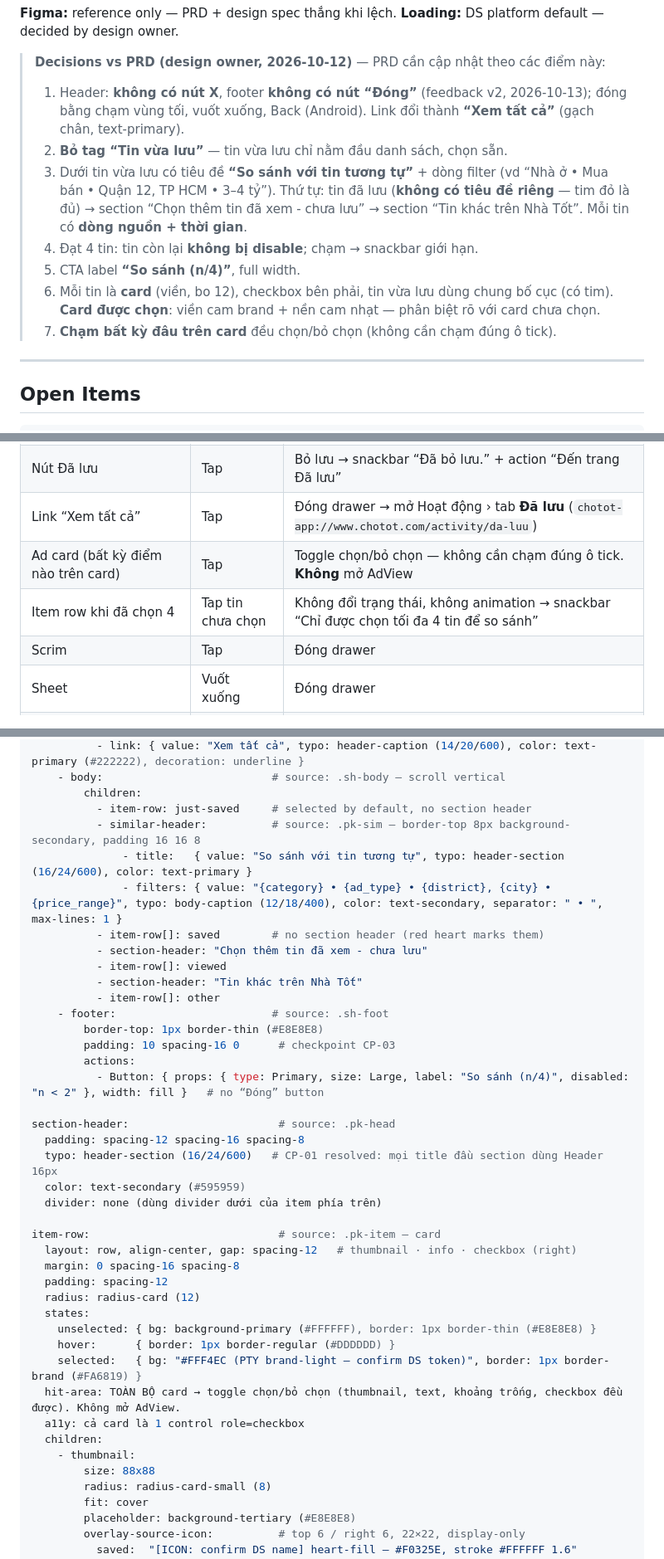
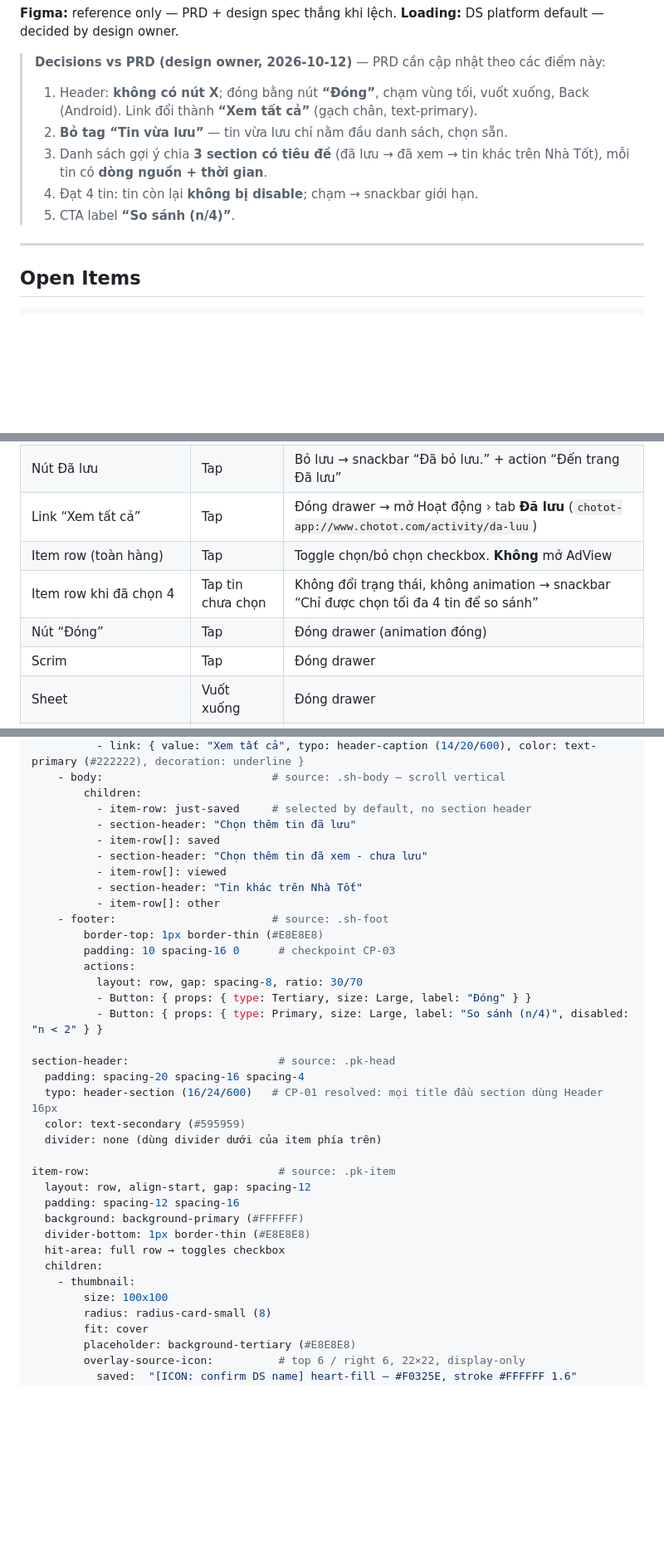
Before and after one commit to lamphan-ct/Platform, a Markdown page: specs/designspec-save-compare-drawer-pty.md, 3 parts joined by grey strips. Shown at 83% size. GitHub-like rendering; blank space fills up the shorter version.

Commit message:
Revert "Spec: drawer feedback v2 (cards, selected state, similar-ads title, no Đóng, tap-anywhere)"
This reverts commit 05be009.

Co-Authored-By: Claude Opus 5.5 <noreply@anthropic.com>
Claude-Session: https://claude.ai/code/session_01HDS2P8ezSpfTnyBHoKuwuq

```diff
--- a/specs/designspec-save-compare-drawer-pty.md
+++ b/specs/designspec-save-compare-drawer-pty.md
@@ -12,13 +12,11 @@
 **Loading:** DS platform default — decided by design owner.
 
 > **Decisions vs PRD (design owner, 2026-10-12)** — PRD cần cập nhật theo các điểm này:
-> 1. Header: **không có nút X**, footer **không có nút “Đóng”** (feedback v2, 2026-10-13); đóng bằng chạm vùng tối, vuốt xuống, Back (Android). Link đổi thành **“Xem tất cả”** (gạch chân, text-primary).
+> 1. Header: **không có nút X**; đóng bằng nút **“Đóng”**, chạm vùng tối, vuốt xuống, Back (Android). Link đổi thành **“Xem tất cả”** (gạch chân, text-primary).
 > 2. **Bỏ tag “Tin vừa lưu”** — tin vừa lưu chỉ nằm đầu danh sách, chọn sẵn.
-> 3. Dưới tin vừa lưu có tiêu đề **“So sánh với tin tương tự”** + dòng filter (vd “Nhà ở • Mua bán • Quận 12, TP HCM • 3–4 tỷ”). Thứ tự: tin đã lưu (**không có tiêu đề riêng** — tim đỏ là đủ) → section “Chọn thêm tin đã xem - chưa lưu” → section “Tin khác trên Nhà Tốt”. Mỗi tin có **dòng nguồn + thời gian**.
+> 3. Danh sách gợi ý chia **3 section có tiêu đề** (đã lưu → đã xem → tin khác trên Nhà Tốt), mỗi tin có **dòng nguồn + thời gian**.
 > 4. Đạt 4 tin: tin còn lại **không bị disable**; chạm → snackbar giới hạn.
-> 5. CTA label **“So sánh (n/4)”**, full width.
-> 6. Mỗi tin là **card** (viền, bo 12), checkbox bên phải, tin vừa lưu dùng chung bố cục (có tim). **Card được chọn**: viền cam brand + nền cam nhạt — phân biệt rõ với card chưa chọn.
-> 7. **Chạm bất kỳ đâu trên card** đều chọn/bỏ chọn (không cần chạm đúng ô tick).
+> 5. CTA label **“So sánh (n/4)”**.
 
 ---
 
@@ -111,8 +109,9 @@ Screens:
 | Nút Lưu (overview / bottom bar / nudge “Lưu tin”) | Tap khi chưa lưu | Gọi API lưu → thành công & có gợi ý → mở drawer; chặn tap lặp tới khi có kết quả |
 | Nút Đã lưu | Tap | Bỏ lưu → snackbar “Đã bỏ lưu.” + action “Đến trang Đã lưu” |
 | Link “Xem tất cả” | Tap | Đóng drawer → mở Hoạt động › tab **Đã lưu** (`chotot-app://www.chotot.com/activity/da-luu`) |
-| Ad card (bất kỳ điểm nào trên card) | Tap | Toggle chọn/bỏ chọn — không cần chạm đúng ô tick. **Không** mở AdView |
+| Item row (toàn hàng) | Tap | Toggle chọn/bỏ chọn checkbox. **Không** mở AdView |
 | Item row khi đã chọn 4 | Tap tin chưa chọn | Không đổi trạng thái, không animation → snackbar “Chỉ được chọn tối đa 4 tin để so sánh” |
+| Nút “Đóng” | Tap | Đóng drawer (animation đóng) |
 | Scrim | Tap | Đóng drawer |
 | Sheet | Vuốt xuống | Đóng drawer |
 | Back (Android) | Press | Đóng drawer |
@@ -155,10 +154,8 @@ container:
     - body:                          # source: .sh-body — scroll vertical
         children:
           - item-row: just-saved     # selected by default, no section header
-          - similar-header:          # source: .pk-sim — border-top 8px background-secondary, padding 16 16 8
-              - title:   { value: "So sánh với tin tương tự", typo: header-section (16/24/600), color: text-primary }
-              - filters: { value: "{category} • {ad_type} • {district}, {city} • {price_range}", typo: body-caption (12/18/400), color: text-secondary, separator: " • ", max-lines: 1 }
-          - item-row[]: saved        # no section header (red heart marks them)
+          - section-header: "Chọn thêm tin đã lưu"
+          - item-row[]: saved
           - section-header: "Chọn thêm tin đã xem - chưa lưu"
           - item-row[]: viewed
           - section-header: "Tin khác trên Nhà Tốt"
@@ -167,28 +164,25 @@ container:
         border-top: 1px border-thin (#E8E8E8)
         padding: 10 spacing-16 0      # checkpoint CP-03
         actions:
-          - Button: { props: { type: Primary, size: Large, label: "So sánh (n/4)", disabled: "n < 2" }, width: fill }   # no “Đóng” button
+          layout: row, gap: spacing-8, ratio: 30/70
+          - Button: { props: { type: Tertiary, size: Large, label: "Đóng" } }
+          - Button: { props: { type: Primary, size: Large, label: "So sánh (n/4)", disabled: "n < 2" } }
 
 section-header:                       # source: .pk-head
-  padding: spacing-12 spacing-16 spacing-8
+  padding: spacing-20 spacing-16 spacing-4
   typo: header-section (16/24/600)   # CP-01 resolved: mọi title đầu section dùng Header 16px
   color: text-secondary (#595959)
   divider: none (dùng divider dưới của item phía trên)
 
-item-row:                             # source: .pk-item — card
-  layout: row, align-center, gap: spacing-12   # thumbnail · info · checkbox (right)
-  margin: 0 spacing-16 spacing-8
-  padding: spacing-12
-  radius: radius-card (12)
-  states:
-    unselected: { bg: background-primary (#FFFFFF), border: 1px border-thin (#E8E8E8) }
-    hover:      { border: 1px border-regular (#DDDDDD) }
-    selected:   { bg: "#FFF4EC (PTY brand-light — confirm DS token)", border: 1px border-brand (#FA6819) }
-  hit-area: TOÀN BỘ card → toggle chọn/bỏ chọn (thumbnail, text, khoảng trống, checkbox đều được). Không mở AdView.
-  a11y: cả card là 1 control role=checkbox
+item-row:                             # source: .pk-item
+  layout: row, align-start, gap: spacing-12
+  padding: spacing-12 spacing-16
+  background: background-primary (#FFFFFF)
+  divider-bottom: 1px border-thin (#E8E8E8)
+  hit-area: full row → toggles checkbox
   children:
     - thumbnail:
-        size: 88x88
+        size: 100x100
         radius: radius-card-small (8)
         fit: cover
         placeholder: background-tertiary (#E8E8E8)
```
Also changed, not shown: other parts of specs/designspec-save-compare-drawer-pty.md (+11 -5 lines).
